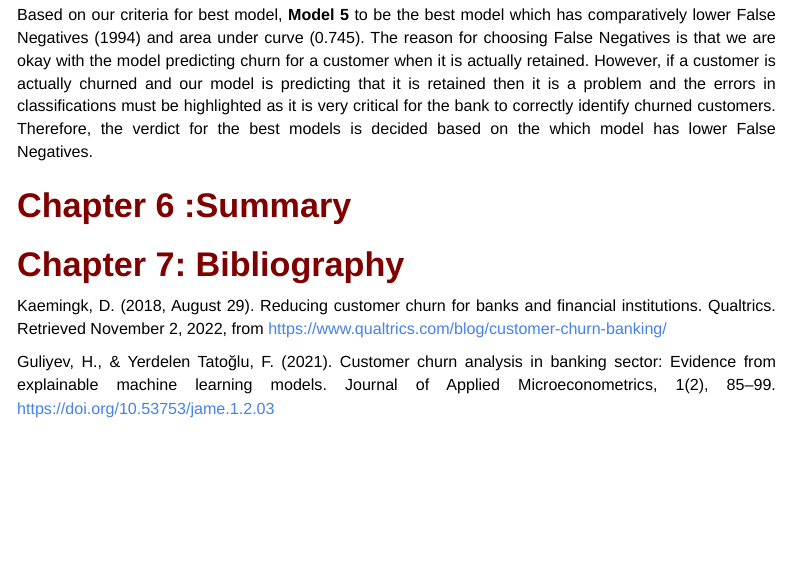
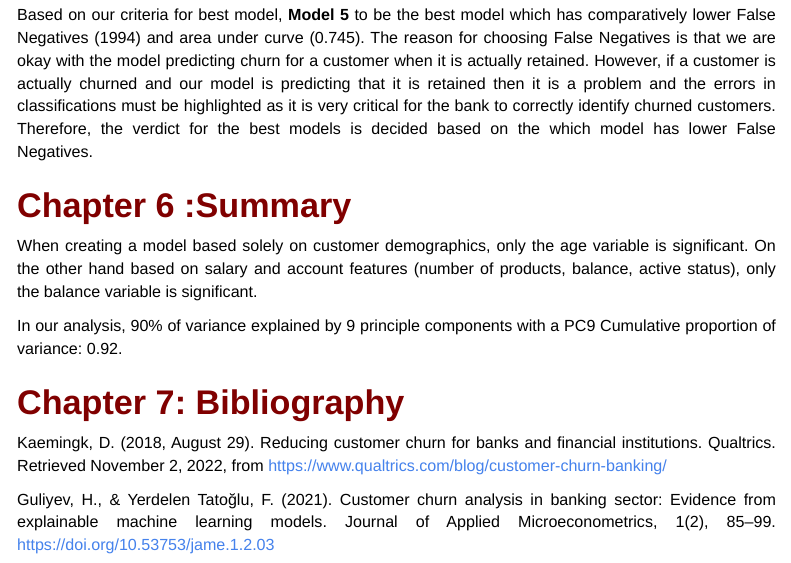
Before and after one commit to akhil97/Data_Science_project-T4-DATS6101, an R Markdown document (FINAL_Summary.Rmd): the page in a window 1100 px wide, from 5800 px down. Rendered offline with R 4.5, knitr and Pandoc, with nearby package versions; code that draws random numbers runs with fixed seeds of ours; some code elsewhere in the file could not run offline; menus at the side of the page are left out.

Commit message:
Final Summary

```diff
--- a/FINAL_Summary.Rmd
+++ b/FINAL_Summary.Rmd
@@ -729,6 +729,10 @@ Based on our criteria for best model, **Model 5** to be the best model which has
 
 # Chapter 6 :Summary
 
+When creating a model based solely on customer demographics, only the age variable is significant. On the other hand based on salary and account features (number of products, balance, active status), only the balance variable is significant.
+
+In our analysis, 90% of variance explained by 9 principle components with a PC9 Cumulative proportion of variance: 0.92.
+
 # Chapter 7: Bibliography
 
 Kaemingk, D. (2018, August 29). Reducing customer churn for banks and financial institutions. Qualtrics. Retrieved November 2, 2022, from <https://www.qualtrics.com/blog/customer-churn-banking/>
```
Also changed, not shown: 1 other file.
